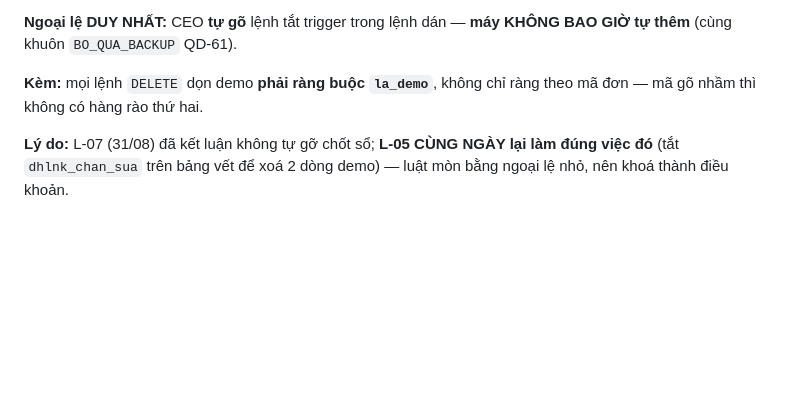
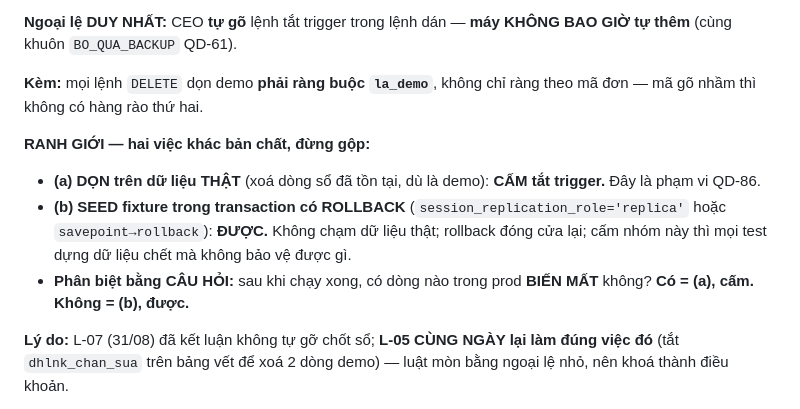
Before and after one commit to trantrvu2k5-svg/togihome-kho, a Markdown page: docs/quyet_dinh.md, the part around the change. Rendered like a GitHub page; blank space fills up the shorter version.

Commit message:
QD-86 làm rõ ranh giới: cấm tắt trigger khi DỌN dữ liệu thật; cho phép khi SEED fixture trong tx rollback
Co-Authored-By: Claude Opus 4.8 (1M context) <noreply@anthropic.com>

```diff
--- a/docs/quyet_dinh.md
+++ b/docs/quyet_dinh.md
@@ -1253,6 +1253,15 @@ Dọn demo thì:
 **Kèm:** mọi lệnh `DELETE` dọn demo **phải ràng buộc `la_demo`**, không chỉ ràng theo mã đơn — mã gõ nhầm thì không
 có hàng rào thứ hai.
 
+**RANH GIỚI — hai việc khác bản chất, đừng gộp:**
+- **(a) DỌN trên dữ liệu THẬT** (xoá dòng sổ đã tồn tại, dù là demo): **CẤM tắt trigger.** Đây là phạm vi QD-86.
+- **(b) SEED fixture trong transaction có ROLLBACK** (`session_replication_role='replica'` hoặc `savepoint→rollback`):
+  **ĐƯỢC.** Không chạm dữ liệu thật; rollback đóng cửa lại; cấm nhóm này thì mọi test dựng dữ liệu chết mà không bảo
+  vệ được gì.
+- **Phân biệt bằng CÂU HỎI:** sau khi chạy xong, có dòng nào trong prod **BIẾN MẤT** không? **Có = (a), cấm. Không =
+  (b), được.**
+
+
 **Lý do:** L-07 (31/08) đã kết luận không tự gỡ chốt sổ; **L-05 CÙNG NGÀY lại làm đúng việc đó** (tắt `dhlnk_chan_sua`
 trên bảng vết để xoá 2 dòng demo) — luật mòn bằng ngoại lệ nhỏ, nên khoá thành điều khoản.
 
```
